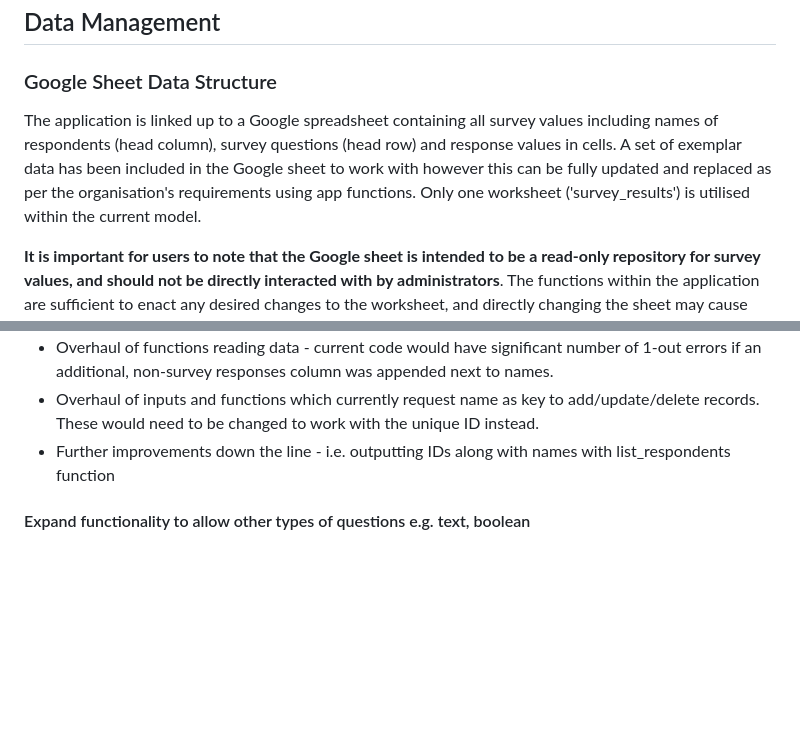
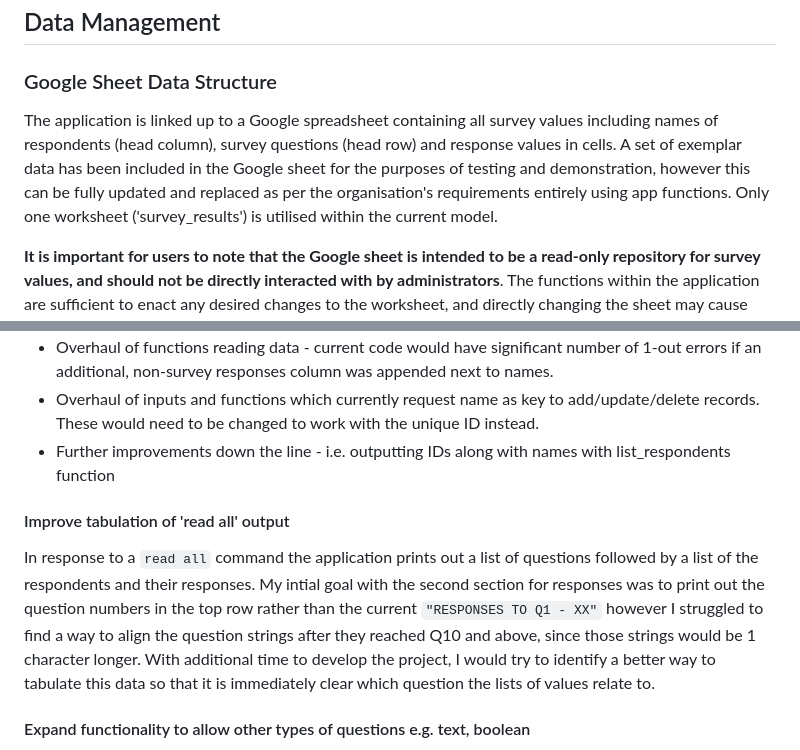
Before and after one commit to DTT2411/DTSurveyAnalytics, a Markdown page: README.md, 2 parts joined by grey strips. Drawn GitHub-style; blank space fills up the shorter version.

Commit message:
Add 'improve read all data tabulation' improvement to potential features section.

```diff
--- a/README.md
+++ b/README.md
@@ -45,7 +45,7 @@ Please note that 2 features have not been included in the flowchart in order to
 ## Data Management
 
 ### Google Sheet Data Structure
-The application is linked up to a Google spreadsheet containing all survey values including names of respondents (head column), survey questions (head row) and response values in cells. A set of exemplar data has been included in the Google sheet to work with however this can be fully updated and replaced as per the organisation's requirements using app functions. Only one worksheet ('survey_results') is utilised within the current model. <br>
+The application is linked up to a Google spreadsheet containing all survey values including names of respondents (head column), survey questions (head row) and response values in cells. A set of exemplar data has been included in the Google sheet for the purposes of testing and demonstration, however this can be fully updated and replaced as per the organisation's requirements entirely using app functions. Only one worksheet ('survey_results') is utilised within the current model.<br>
 
 **It is important for users to note that the Google sheet is intended to be a read-only repository for survey values, and should not be directly interacted with by administrators**. The functions within the application are sufficient to enact any desired changes to the worksheet, and directly changing the sheet may cause errors when running the application - for example, manually adding an empty column to the Google sheet will cause reporting errors, as the extra column will be counted as an additional question by some variables. In a realistic usage scenario, this is a limitation of the current application concept and it would be important for survey administrators to maintain strict security on access priveleges to the Google sheet.
 
@@ -432,6 +432,9 @@ Changing to a unique ID system would require:
 - Overhaul of inputs and functions which currently request name as key to add/update/delete records. These would need to be changed to work with the unique ID instead.
 - Further improvements down the line - i.e. outputting IDs along with names with list_respondents function
 
+#### Improve tabulation of 'read all' output
+In response to a `read all` command the application prints out a list of questions followed by a list of the respondents and their responses. My intial goal with the second section for responses was to print out the question numbers in the top row rather than the current `"RESPONSES TO Q1 - XX"` however I struggled to find a way to align the question strings after they reached Q10 and above, since those strings would be 1 character longer. With additional time to develop the project, I would try to identify a better way to tabulate this data so that it is immediately clear which question the lists of values relate to.
+
 #### Expand functionality to allow other types of questions e.g. text, boolean
 The current model is restrictive in that it only permits the use of questions which prompt responses complying with a 5-point Likert scale. In real-world scenarios, organisations using survey management software are likely to want to be able to apprehend non-numerical data as well.
 
```
